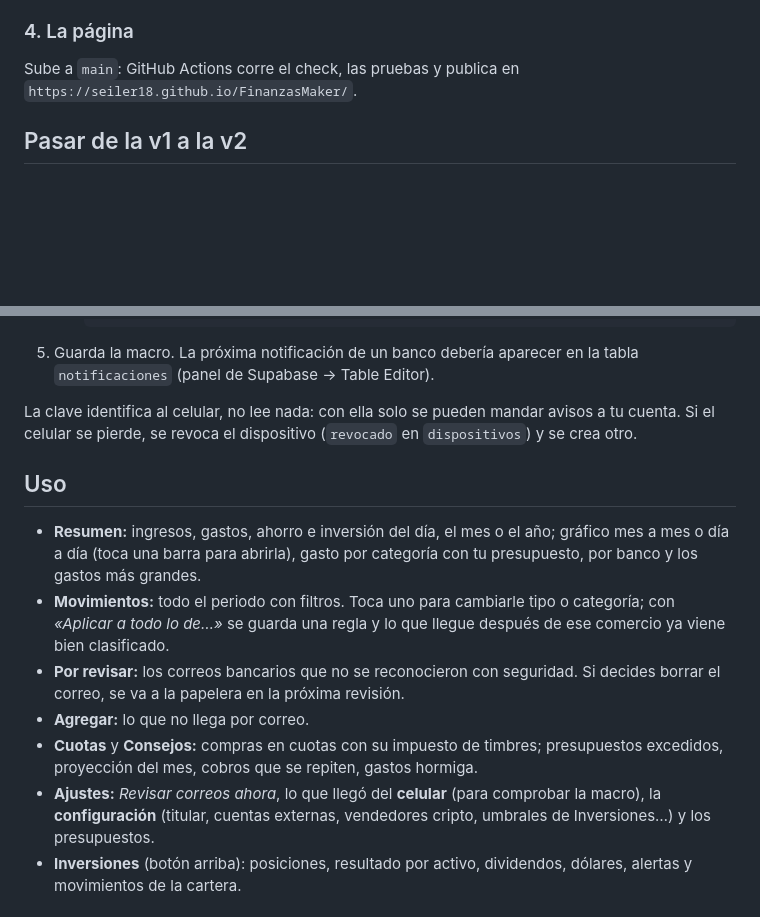
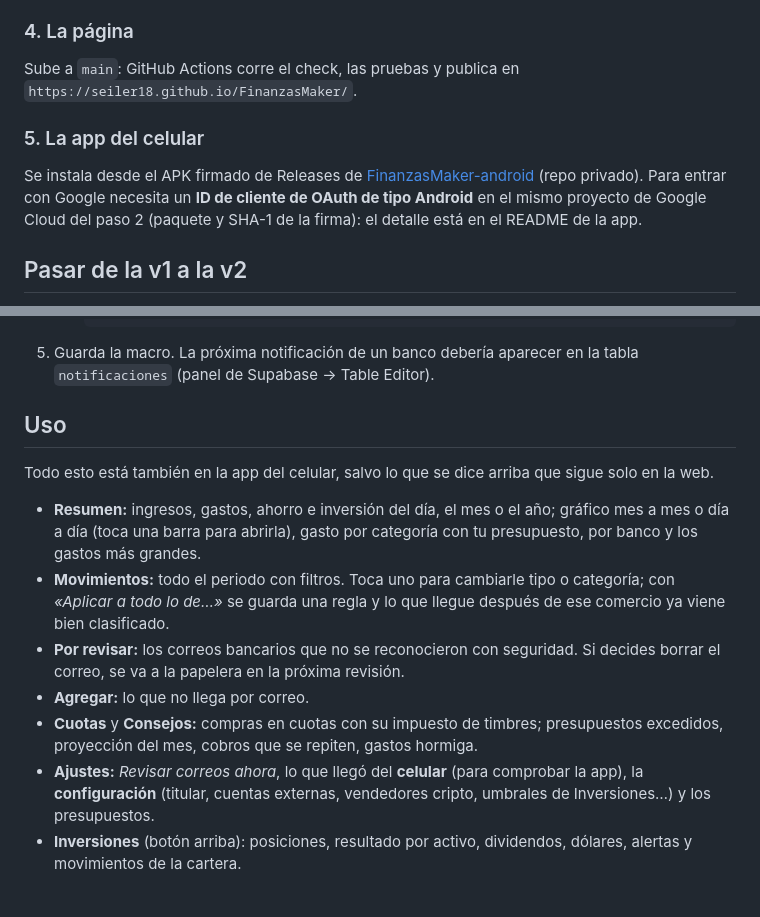
Before and after one commit to seiler18/FinanzasMaker, a Markdown page: README.md, 2 parts joined by grey strips. Drawn GitHub-style; blank space fills up the shorter version.

```diff
--- a/README.md
+++ b/README.md
@@ -142,6 +153,14 @@ segundos. Pasarse no bloquea Gmail: solo detiene el script hasta el día siguien
 Sube a `main`: GitHub Actions corre el check, las pruebas y publica en
 `https://seiler18.github.io/FinanzasMaker/`.
 
+### 5. La app del celular
+
+Se instala desde el APK firmado de Releases de
+[FinanzasMaker-android](https://github.com/seiler18/FinanzasMaker-android) (repo
+privado). Para entrar con Google necesita un **ID de cliente de OAuth de tipo
+Android** en el mismo proyecto de Google Cloud del paso 2 (paquete y SHA-1 de la
+firma): el detalle está en el README de la app.
+
 ## Pasar de la v1 a la v2
 
 La v1 guardaba todo en dos planillas (FinanzasMaker y la de gestor-acciones).
@@ -211,11 +251,10 @@ node scripts/crear-dispositivo.mjs <tu-correo> "Celular Android"
 5. Guarda la macro. La próxima notificación de un banco debería aparecer en
    la tabla `notificaciones` (panel de Supabase → Table Editor).
 
-La clave identifica al celular, no lee nada: con ella solo se pueden mandar
-avisos a tu cuenta. Si el celular se pierde, se revoca el dispositivo
-(`revocado` en `dispositivos`) y se crea otro.
+## Uso
 
-## Uso
+Todo esto está también en la app del celular, salvo lo que se dice arriba que
+sigue solo en la web.
 
 - **Resumen:** ingresos, gastos, ahorro e inversión del día, el mes o el año;
   gráfico mes a mes o día a día (toca una barra para abrirla), gasto por
@@ -229,7 +268,7 @@ avisos a tu cuenta. Si el celular se pierde, se revoca el dispositivo
 - **Cuotas** y **Consejos:** compras en cuotas con su impuesto de timbres;
   presupuestos excedidos, proyección del mes, cobros que se repiten, gastos hormiga.
 - **Ajustes:** *Revisar correos ahora*, lo que llegó del **celular** (para
-  comprobar la macro), la **configuración** (titular, cuentas externas,
+  comprobar la app), la **configuración** (titular, cuentas externas,
   vendedores cripto, umbrales de Inversiones…) y los presupuestos.
 - **Inversiones** (botón arriba): posiciones, resultado por activo,
   dividendos, dólares, alertas y movimientos de la cartera.
```
Also changed, not shown: other parts of README.md (+54 -22 lines).
